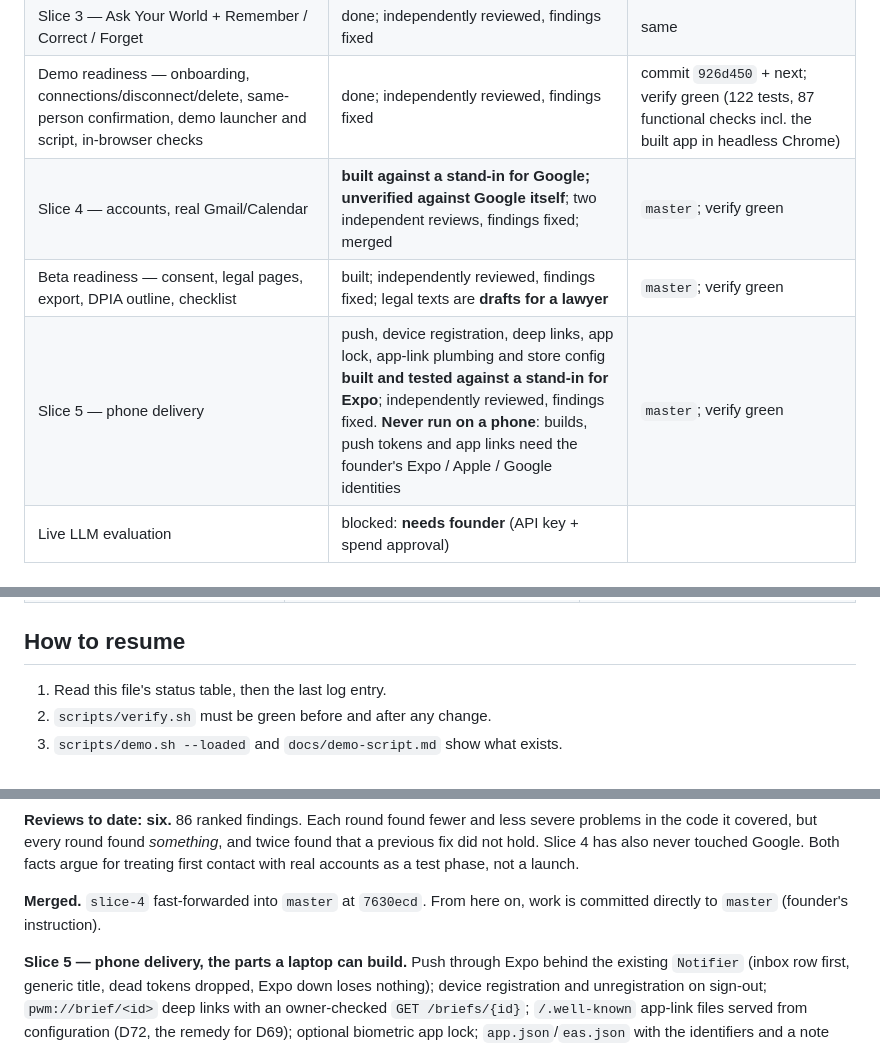
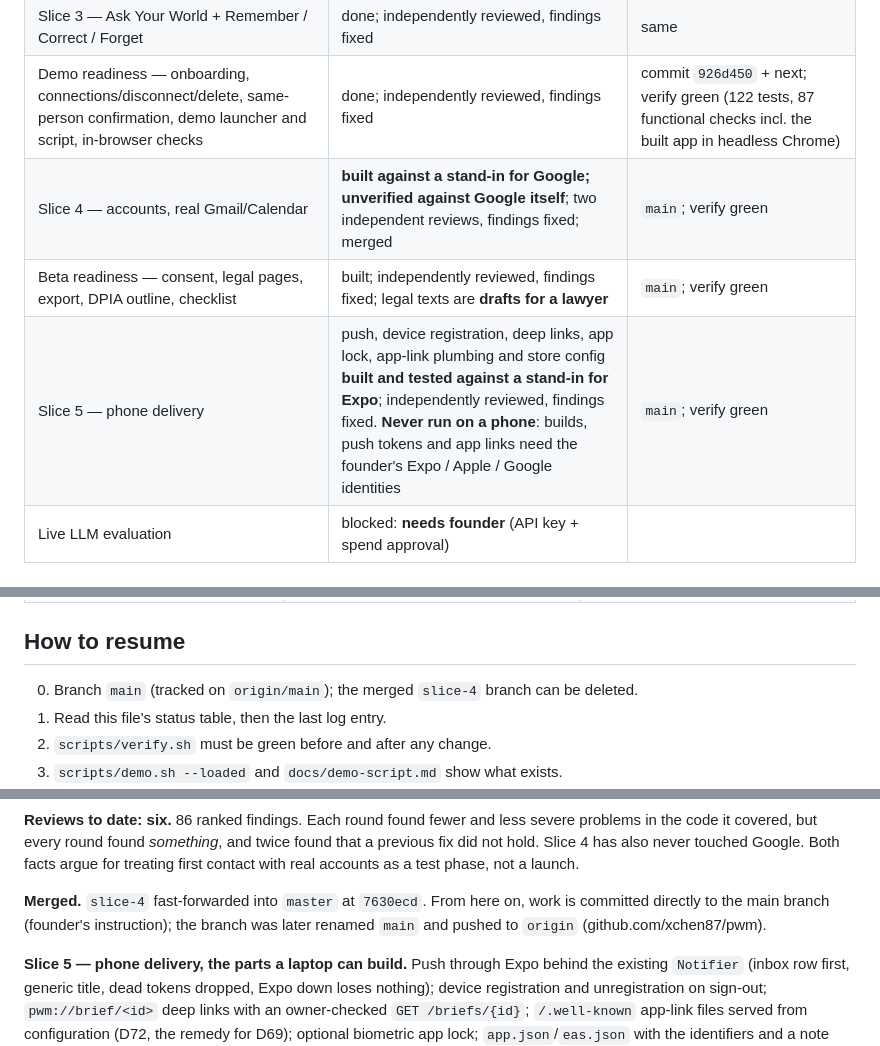
Before and after one commit to xchen87/pwm, a Markdown page: docs/PROGRESS.md, 3 parts joined by grey strips. GitHub-like rendering.

Commit message:
Progress log: session close, branch renamed to main
Co-Authored-By: Claude Fable 5.1 <noreply@anthropic.com>

```diff
--- a/docs/PROGRESS.md
+++ b/docs/PROGRESS.md
@@ -23,9 +23,9 @@ Working constraint (founder, 2026-09-21): reach a showable, demo-ready MVP **wit
 | Slice 2 — What changed + World Brief | done; independently reviewed, findings fixed | commits `00a624e` + review-fix commit; verify green |
 | Slice 3 — Ask Your World + Remember / Correct / Forget | done; independently reviewed, findings fixed | same |
 | Demo readiness — onboarding, connections/disconnect/delete, same-person confirmation, demo launcher and script, in-browser checks | done; independently reviewed, findings fixed | commit `926d450` + next; verify green (122 tests, 87 functional checks incl. the built app in headless Chrome) |
-| Slice 4 — accounts, real Gmail/Calendar | **built against a stand-in for Google; unverified against Google itself**; two independent reviews, findings fixed; merged | `master`; verify green |
-| Beta readiness — consent, legal pages, export, DPIA outline, checklist | built; independently reviewed, findings fixed; legal texts are **drafts for a lawyer** | `master`; verify green |
-| Slice 5 — phone delivery | push, device registration, deep links, app lock, app-link plumbing and store config **built and tested against a stand-in for Expo**; independently reviewed, findings fixed. **Never run on a phone**: builds, push tokens and app links need the founder's Expo / Apple / Google identities | `master`; verify green |
+| Slice 4 — accounts, real Gmail/Calendar | **built against a stand-in for Google; unverified against Google itself**; two independent reviews, findings fixed; merged | `main`; verify green |
+| Beta readiness — consent, legal pages, export, DPIA outline, checklist | built; independently reviewed, findings fixed; legal texts are **drafts for a lawyer** | `main`; verify green |
+| Slice 5 — phone delivery | push, device registration, deep links, app lock, app-link plumbing and store config **built and tested against a stand-in for Expo**; independently reviewed, findings fixed. **Never run on a phone**: builds, push tokens and app links need the founder's Expo / Apple / Google identities | `main`; verify green |
 | Live LLM evaluation | blocked: **needs founder** (API key + spend approval) | |
 
 ## Waiting on the founder
@@ -41,6 +41,7 @@ None of these blocks the demo. Each one is a hard stop for the step named, and n
 | **Open the gates or not**: passive Decision Memory, Customer Advocate drafts | Product scope is yours (CLAUDE.md). | Slices 7–8. Evidence so far: decisions are rare even in the synthetic mail (5 in 122), and consumer issues already surface as brief items. |
 
 ## How to resume
+0. Branch `main` (tracked on `origin/main`); the merged `slice-4` branch can be deleted.
 1. Read this file's status table, then the last log entry.
 2. `scripts/verify.sh` must be green before and after any change.
 3. `scripts/demo.sh --loaded` and `docs/demo-script.md` show what exists.
@@ -251,7 +252,7 @@ Could not break: challenge enforcement and constant-time comparison; login CSRF;
 
 **Reviews to date: six.** 86 ranked findings. Each round found fewer and less severe problems in the code it covered, but every round found *something*, and twice found that a previous fix did not hold. Slice 4 has also never touched Google. Both facts argue for treating first contact with real accounts as a test phase, not a launch.
 
-**Merged.** `slice-4` fast-forwarded into `master` at `7630ecd`. From here on, work is committed directly to `master` (founder's instruction).
+**Merged.** `slice-4` fast-forwarded into `master` at `7630ecd`. From here on, work is committed directly to the main branch (founder's instruction); the branch was later renamed `main` and pushed to `origin` (github.com/xchen87/pwm).
 
 **Slice 5 — phone delivery, the parts a laptop can build.** Push through Expo behind the existing `Notifier` (inbox row first, generic title, dead tokens dropped, Expo down loses nothing); device registration and unregistration on sign-out; `pwm://brief/<id>` deep links with an owner-checked `GET /briefs/{id}`; `/.well-known` app-link files served from configuration (D72, the remedy for D69); optional biometric app lock; `app.json`/`eas.json` with the identifiers and a note listing what to fill in. A first read now rebuilds the world on the first page, every tenth, and the last, instead of on every page (D74). Notifications carry an insertion sequence so "newest first" holds under a pinned clock. Decisions D71–D74.
 - **Nothing here has run on a phone.** Push tokens need an EAS project id; app links need Apple/Google identities; the lock needs biometrics. All of that is the founder's, and the code steps aside quietly without it.
```
Also changed, not shown: other parts of docs/PROGRESS.md (+2 -0 lines).
